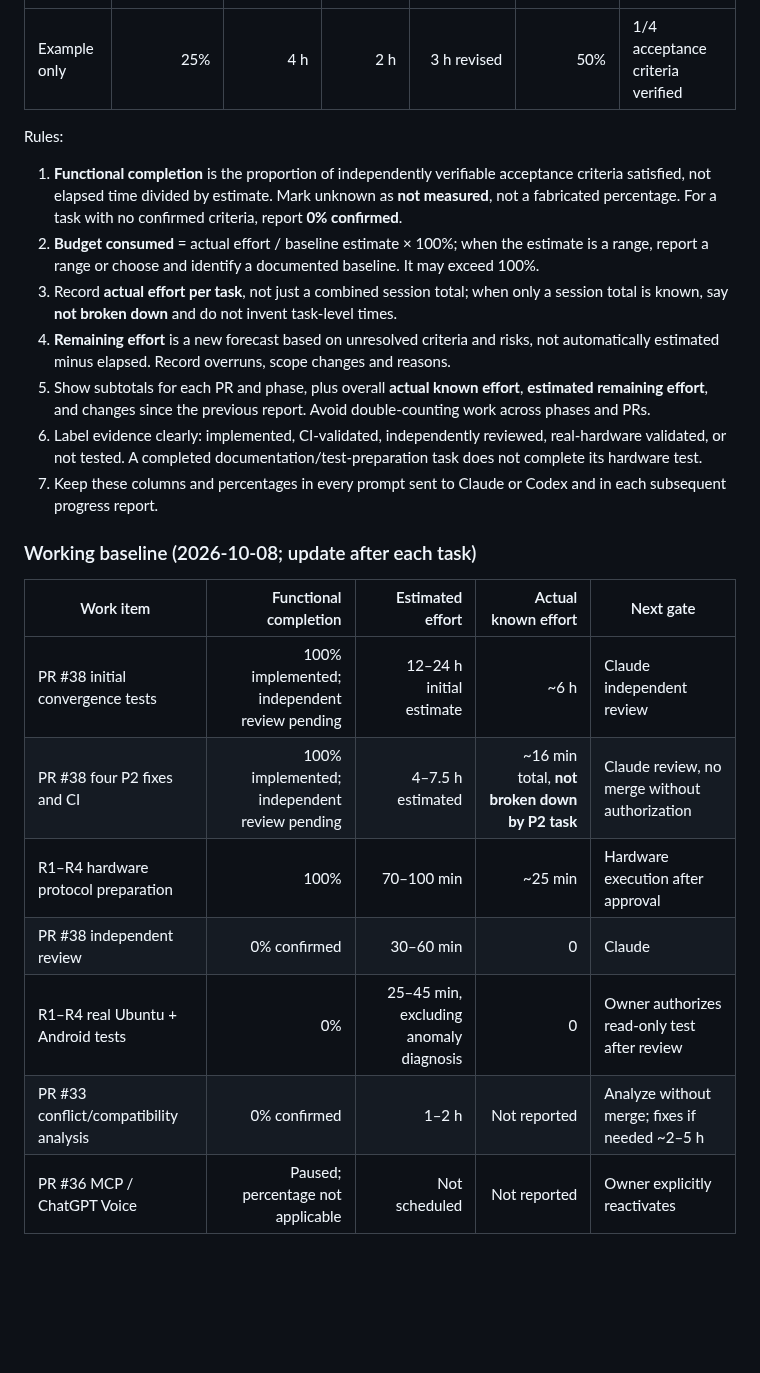
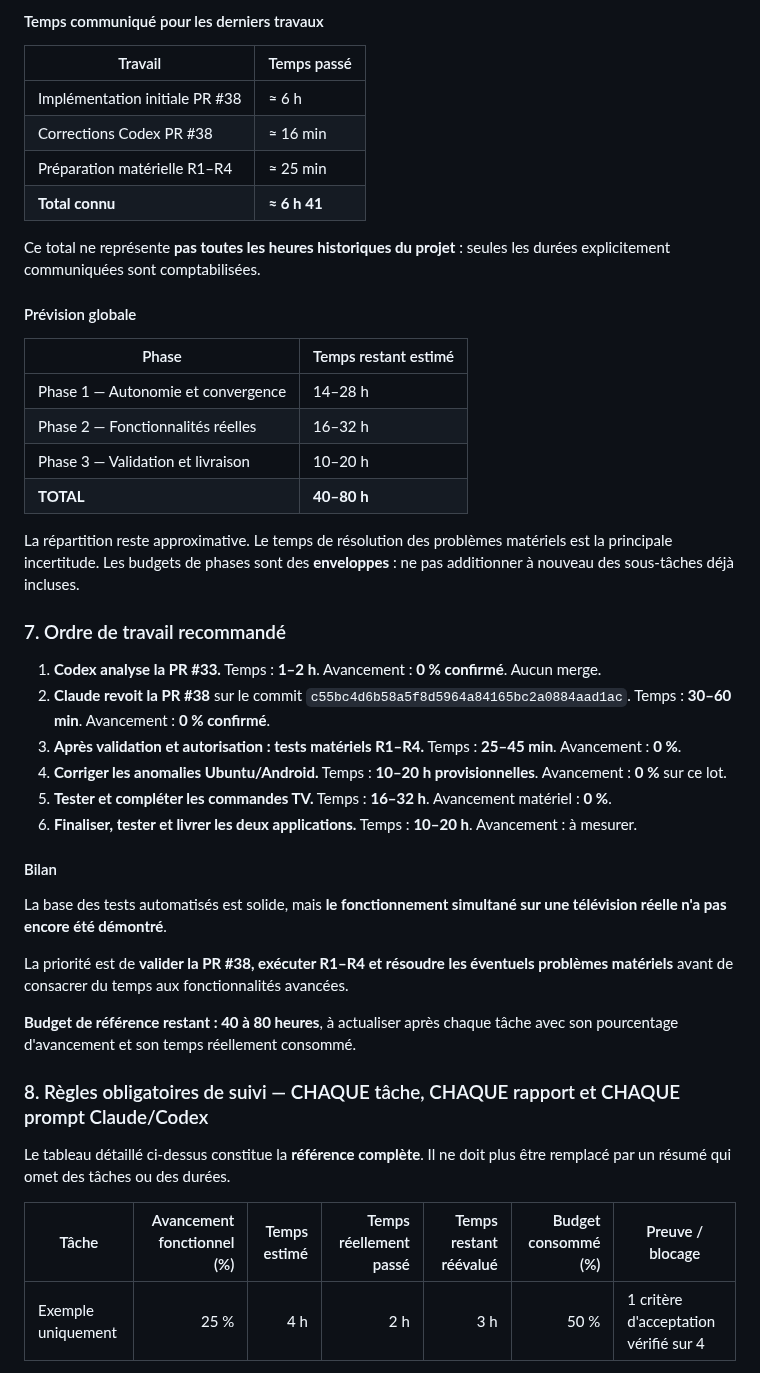
Before and after one commit to guillaumeboileaupro/control-TV, a Markdown page: DEVELOPMENT_PLAN.md, the part around one of its changes. GitHub-like rendering; blank space fills up the shorter version.

Commit message:
docs(plan): preserve full owner roadmap with every task and effort estimate

```diff
--- a/DEVELOPMENT_PLAN.md
+++ b/DEVELOPMENT_PLAN.md
@@ -707,24 +801,47 @@ Every Claude/Codex prompt, development report, and progress update MUST include
+#### Temps communiqué pour les derniers travaux
+
+| Travail | Temps passé |
+|---|---|
+| Implémentation initiale PR #38 | ≈ 6 h |
+| Corrections Codex PR #38 | ≈ 16 min |
+| Préparation matérielle R1–R4 | ≈ 25 min |
+| **Total connu** | **≈ 6 h 41** |
+
+Ce total ne représente **pas toutes les heures historiques du projet** : seules les durées explicitement communiquées sont comptabilisées.
+
+#### Prévision globale
+
+| Phase | Temps restant estimé |
+|---|---|
+| Phase 1 — Autonomie et convergence | 14–28 h |
+| Phase 2 — Fonctionnalités réelles | 16–32 h |
+| Phase 3 — Validation et livraison | 10–20 h |
+| **TOTAL** | **40–80 h** |
+
+La répartition reste approximative. Le temps de résolution des problèmes matériels est la principale incertitude. Les budgets de phases sont des **enveloppes** : ne pas additionner à nouveau des sous-tâches déjà incluses.
+
+### 7. Ordre de travail recommandé
+
+1. **Codex analyse la PR #33.** Temps : **1–2 h**. Avancement : **0 % confirmé**. Aucun merge.
+2. **Claude revoit la PR #38** sur le commit `c55bc4d6b58a5f8d5964a84165bc2a0884aad1ac`. Temps : **30–60 min**. Avancement : **0 % confirmé**.
+3. **Après validation et autorisation : tests matériels R1–R4.** Temps : **25–45 min**. Avancement : **0 %**.
+4. **Corriger les anomalies Ubuntu/Android.** Temps : **10–20 h provisionnelles**. Avancement : **0 %** sur ce lot.
+5. **Tester et compléter les commandes TV.** Temps : **16–32 h**. Avancement matériel : **0 %**.
+6. **Finaliser, tester et livrer les deux applications.** Temps : **10–20 h**. Avancement : à mesurer.
+
+#### Bilan
+
+La base des tests automatisés est solide, mais **le fonctionnement simultané sur une télévision réelle n'a pas encore été démontré**.
+
+La priorité est de **valider la PR #38, exécuter R1–R4 et résoudre les éventuels problèmes matériels** avant de consacrer du temps aux fonctionnalités avancées.
+
+**Budget de référence restant : 40 à 80 heures**, à actualiser après chaque tâche avec son pourcentage d'avancement et son temps réellement consommé.
+
+### 8. Règles obligatoires de suivi — CHAQUE tâche, CHAQUE rapport et CHAQUE prompt Claude/Codex
+
+Le tableau détaillé ci-dessus constitue la **référence complète**. Il ne doit plus être remplacé par un résumé qui omet des tâches ou des durées.
+
+| Tâche | Avancement fonctionnel (%) | Temps estimé | Temps réellement passé | Temps restant réévalué | Budget consommé (%) | Preuve / blocage |
 |---|---:|---:|---:|---:|---:|---|
-| Example only | 25% | 4 h | 2 h | 3 h revised | 50% | 1/4 acceptance criteria verified |
+| Exemple uniquement | 25 % | 4 h | 2 h | 3 h | 50 % | 1 critère d'acceptation vérifié sur 4 |
 
-Rules:
-1. **Functional completion** is the proportion of independently verifiable acceptance criteria satisfied, not elapsed time divided by estimate. Mark unknown as **not measured**, not a fabricated percentage. For a task with no confirmed criteria, report **0% confirmed**.
-2. **Budget consumed** = actual effort / baseline estimate × 100%; when the estimate is a range, report a range or choose and identify a documented baseline. It may exceed 100%.
-3. Record **actual effort per task**, not just a combined session total; when only a session total is known, say **not broken down** and do not invent task-level times.
-4. **Remaining effort** is a new forecast based on unresolved criteria and risks, not automatically estimated minus elapsed. Record overruns, scope changes and reasons.
-5. Show subtotals for each PR and phase, plus overall **actual known effort**, **estimated remaining effort**, and changes since the previous report. Avoid double-counting work across phases and PRs.
-6. Label evidence clearly: implemented, CI-validated, independently reviewed, real-hardware validated, or not tested. A completed documentation/test-preparation task does not complete its hardware test.
-7. Keep these columns and percentages in every prompt sent to Claude or Codex and in each subsequent progress report.
-
-### Working baseline (2026-10-08; update after each task)
-
-| Work item | Functional completion | Estimated effort | Actual known effort | Next gate |
-|---|---:|---:|---:|---|
-| PR #38 initial convergence tests | 100% implemented; independent review pending | 12–24 h initial estimate | ~6 h | Claude independent review |
-| PR #38 four P2 fixes and CI | 100% implemented; independent review pending | 4–7.5 h estimated | ~16 min total, **not broken down by P2 task** | Claude review, no merge without authorization |
-| R1–R4 hardware protocol preparation | 100% | 70–100 min | ~25 min | Hardware execution after approval |
-| PR #38 independent review | 0% confirmed | 30–60 min | 0 | Claude |
-| R1–R4 real Ubuntu + Android tests | 0% | 25–45 min, excluding anomaly diagnosis | 0 | Owner authorizes read-only test after review |
-| PR #33 conflict/compatibility analysis | 0% confirmed | 1–2 h | Not reported | Analyze without merge; fixes if needed ~2–5 h |
-| PR #36 MCP / ChatGPT Voice | Paused; percentage not applicable | Not scheduled | Not reported | Owner explicitly reactivates |
-
```
Also changed, not shown: other parts of DEVELOPMENT_PLAN.md (+113 -30 lines).
